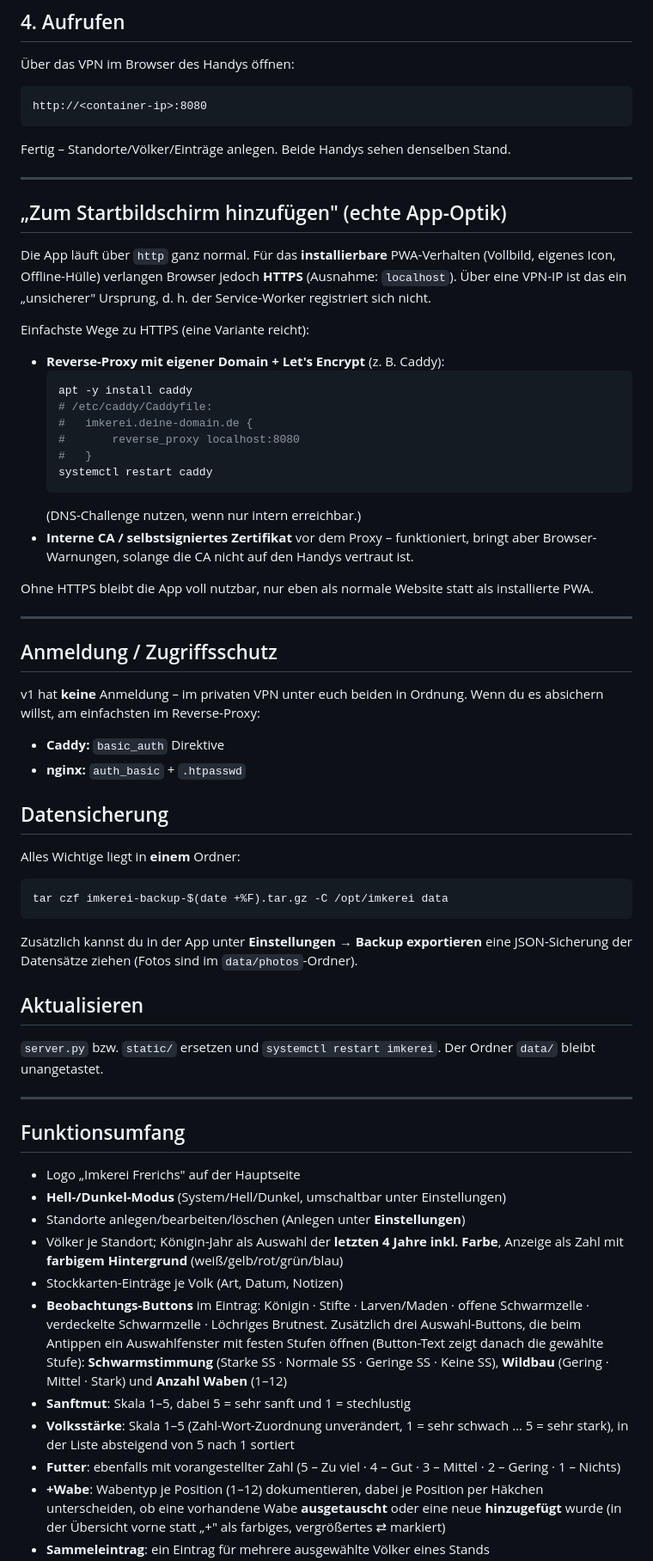
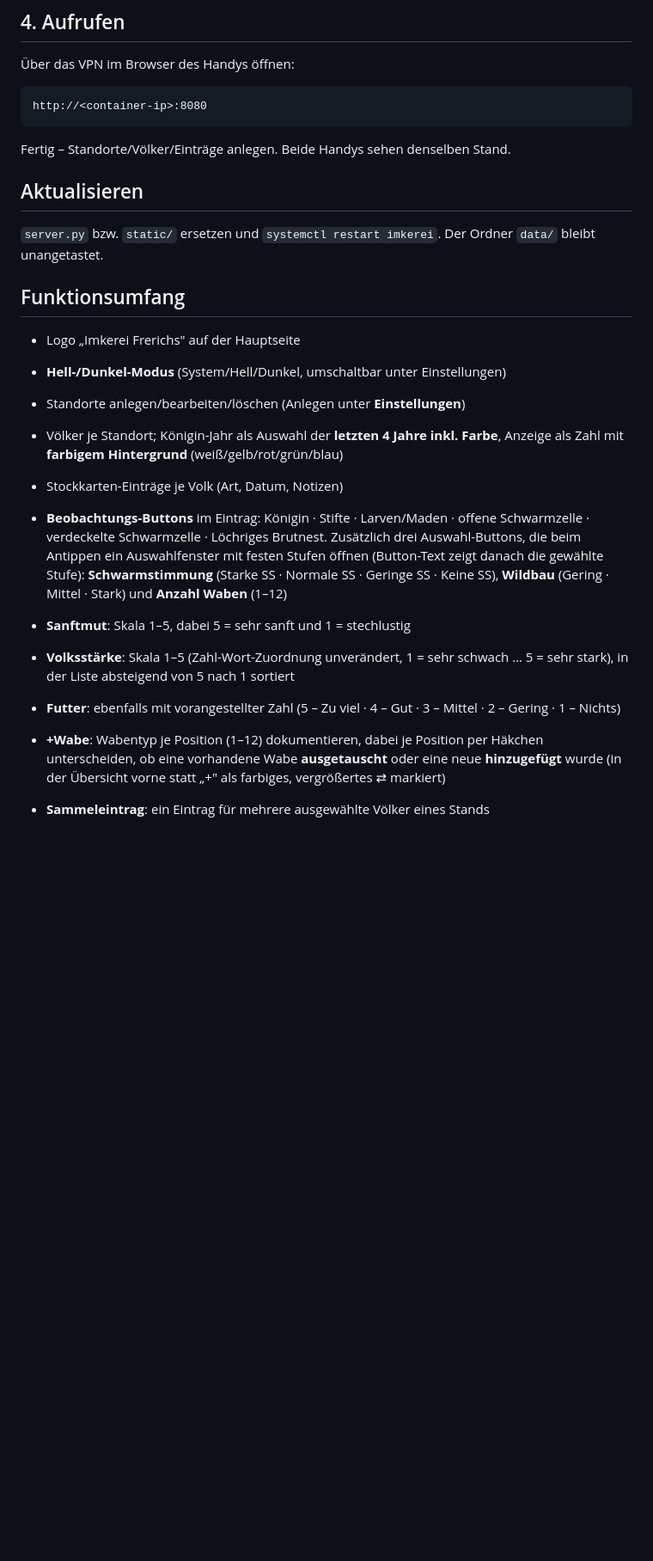
Before and after one commit to Chrischn73/beetown, a Markdown page: README.md, the part around one of its changes. Shown at 86% size. Rendered like a GitHub page; blank space fills up the shorter version.

Commit message:
Update README: reorganize deployment sections, fix formatting
Split Pi vs. generic-Linux-server deployment into separate sections;
fix a broken absolute local-path link and stray backslash-escapes in
code blocks left over from an editor round-trip.

````diff
--- a/README.md
+++ b/README.md
@@ -61,82 +69,32 @@ http://<container-ip>:8080
 
 Fertig – Standorte/Völker/Einträge anlegen. Beide Handys sehen denselben Stand.
 
----
-
-## „Zum Startbildschirm hinzufügen" (echte App-Optik)
-
-Die App läuft über `http` ganz normal. Für das **installierbare** PWA-Verhalten
-(Vollbild, eigenes Icon, Offline-Hülle) verlangen Browser jedoch **HTTPS**
-(Ausnahme: `localhost`). Über eine VPN-IP ist das ein „unsicherer" Ursprung,
-d. h. der Service-Worker registriert sich nicht.
-
-Einfachste Wege zu HTTPS (eine Variante reicht):
-
-- **Reverse-Proxy mit eigener Domain + Let's Encrypt** (z. B. Caddy):
-  ```bash
-  apt -y install caddy
-  # /etc/caddy/Caddyfile:
-  #   imkerei.deine-domain.de {
-  #       reverse_proxy localhost:8080
-  #   }
-  systemctl restart caddy
-  ```
-  (DNS-Challenge nutzen, wenn nur intern erreichbar.)
-- **Interne CA / selbstsigniertes Zertifikat** vor dem Proxy – funktioniert,
-  bringt aber Browser-Warnungen, solange die CA nicht auf den Handys vertraut ist.
-
-Ohne HTTPS bleibt die App voll nutzbar, nur eben als normale Website statt als
-installierte PWA.
-
----
-
-## Anmeldung / Zugriffsschutz
-
-v1 hat **keine** Anmeldung – im privaten VPN unter euch beiden in Ordnung.
-Wenn du es absichern willst, am einfachsten im Reverse-Proxy:
-
-- **Caddy:** `basic_auth` Direktive
-- **nginx:** `auth_basic` + `.htpasswd`
-
-## Datensicherung
-
-Alles Wichtige liegt in **einem** Ordner:
-
-```bash
-tar czf imkerei-backup-$(date +%F).tar.gz -C /opt/imkerei data
-```
-
-Zusätzlich kannst du in der App unter **Einstellungen → Backup exportieren**
-eine JSON-Sicherung der Datensätze ziehen (Fotos sind im `data/photos`-Ordner).
 
 ## Aktualisieren
 
-`server.py` bzw. `static/` ersetzen und `systemctl restart imkerei`.
-Der Ordner `data/` bleibt unangetastet.
+`server.py` bzw. `static/` ersetzen und `systemctl restart imkerei`. Der Ordner `data/` bleibt unangetastet.
 
----
 
 ## Funktionsumfang
 
 - Logo „Imkerei Frerichs" auf der Hauptseite
+
 - **Hell-/Dunkel-Modus** (System/Hell/Dunkel, umschaltbar unter Einstellungen)
+
 - Standorte anlegen/bearbeiten/löschen (Anlegen unter **Einstellungen**)
-- Völker je Standort; Königin-Jahr als Auswahl der **letzten 4 Jahre inkl. Farbe**,
-  Anzeige als Zahl mit **farbigem Hintergrund** (weiß/gelb/rot/grün/blau)
+
+- Völker je Standort; Königin-Jahr als Auswahl der **letzten 4 Jahre inkl. Farbe**, Anzeige als Zahl mit **farbigem Hintergrund** (weiß/gelb/rot/grün/blau)
+
 - Stockkarten-Einträge je Volk (Art, Datum, Notizen)
-- **Beobachtungs-Buttons** im Eintrag: Königin · Stifte · Larven/Maden ·
-  offene Schwarmzelle · verdeckelte Schwarmzelle · Löchriges Brutnest. Zusätzlich
-  drei Auswahl-Buttons, die beim Antippen ein Auswahlfenster mit festen Stufen
-  öffnen (Button-Text zeigt danach die gewählte Stufe): **Schwarmstimmung**
-  (Starke SS · Normale SS · Geringe SS · Keine SS), **Wildbau** (Gering · Mittel ·
-  Stark) und **Anzahl Waben** (1–12)
+
+- **Beobachtungs-Buttons** im Eintrag: Königin · Stifte · Larven/Maden · offene Schwarmzelle · verdeckelte Schwarmzelle · Löchriges Brutnest. Zusätzlich drei Auswahl-Buttons, die beim Antippen ein Auswahlfenster mit festen Stufen öffnen (Button-Text zeigt danach die gewählte Stufe): **Schwarmstimmung** (Starke SS · Normale SS · Geringe SS · Keine SS), **Wildbau** (Gering · Mittel · Stark) und **Anzahl Waben** (1–12)
+
 - **Sanftmut**: Skala 1–5, dabei 5 = sehr sanft und 1 = stechlustig
-- **Volksstärke**: Skala 1–5 (Zahl-Wort-Zuordnung unverändert, 1 = sehr schwach …
-  5 = sehr stark), in der Liste absteigend von 5 nach 1 sortiert
-- **Futter**: ebenfalls mit vorangestellter Zahl (5 – Zu viel · 4 – Gut · 3 – Mittel ·
-  2 – Gering · 1 – Nichts)
-- **+Wabe**: Wabentyp je Position (1–12) dokumentieren, dabei je Position per
-  Häkchen unterscheiden, ob eine vorhandene Wabe **ausgetauscht** oder eine
-  neue **hinzugefügt** wurde (in der Übersicht vorne statt „+" als farbiges,
-  vergrößertes ⇄ markiert)
+
+- **Volksstärke**: Skala 1–5 (Zahl-Wort-Zuordnung unverändert, 1 = sehr schwach … 5 = sehr stark), in der Liste absteigend von 5 nach 1 sortiert
+
+- **Futter**: ebenfalls mit vorangestellter Zahl (5 – Zu viel · 4 – Gut · 3 – Mittel · 2 – Gering · 1 – Nichts)
+
+- **+Wabe**: Wabentyp je Position (1–12) dokumentieren, dabei je Position per Häkchen unterscheiden, ob eine vorhandene Wabe **ausgetauscht** oder eine neue **hinzugefügt** wurde (in der Übersicht vorne statt „+" als farbiges, vergrößertes ⇄ markiert)
+
 - **Sammeleintrag**: ein Eintrag für mehrere ausgewählte Völker eines Stands
````
Also changed, not shown: other parts of README.md (+22 -49 lines).
